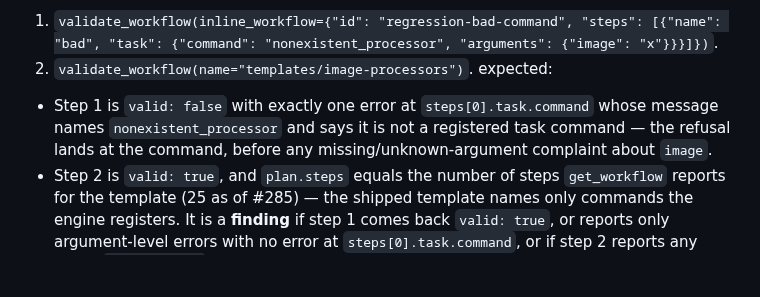
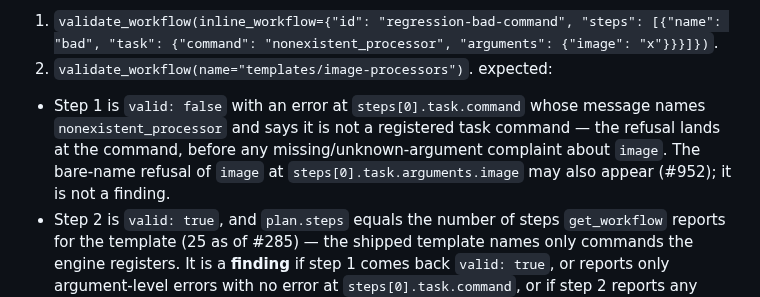
Before and after one commit to dkackman/harnest, a Markdown page: regression-suite-smoke.md, the part around the change. GitHub-like rendering; blank space fills up the shorter version.

Commit message:
curator: applied dkackman/harnest#151
Co-Authored-By: Claude (claude-opus-5-5) <noreply@anthropic.com>

```diff
--- a/regression-suite-smoke.md
+++ b/regression-suite-smoke.md
@@ -1412,10 +1412,11 @@ calls, nothing runs.
    "bad", "task": {"command": "nonexistent_processor", "arguments": {"image": "x"}}}]})`.
 2. `validate_workflow(name="templates/image-processors")`.
 expected:
-- Step 1 is `valid: false` with exactly one error at `steps[0].task.command` whose message
+- Step 1 is `valid: false` with an error at `steps[0].task.command` whose message
   names `nonexistent_processor` and says it is not a registered task command — the
   refusal lands at the command, before any missing/unknown-argument complaint about
-  `image`.
+  `image`. The bare-name refusal of `image` at `steps[0].task.arguments.image` may also
+  appear (#952); it is not a finding.
 - Step 2 is `valid: true`, and `plan.steps` equals the number of steps `get_workflow`
   reports for the template (25 as of #285) — the shipped template names only commands
   the engine registers.
```
